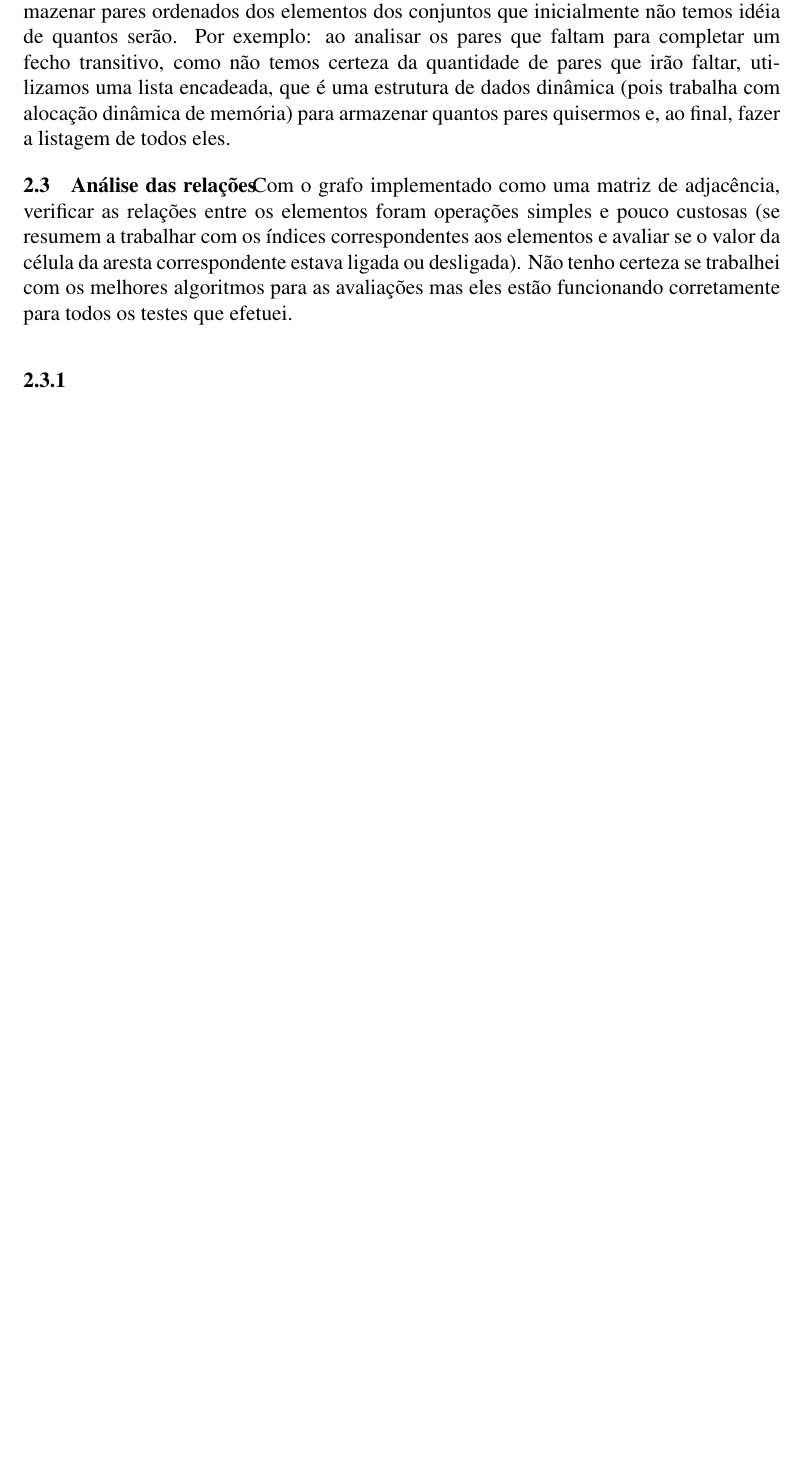
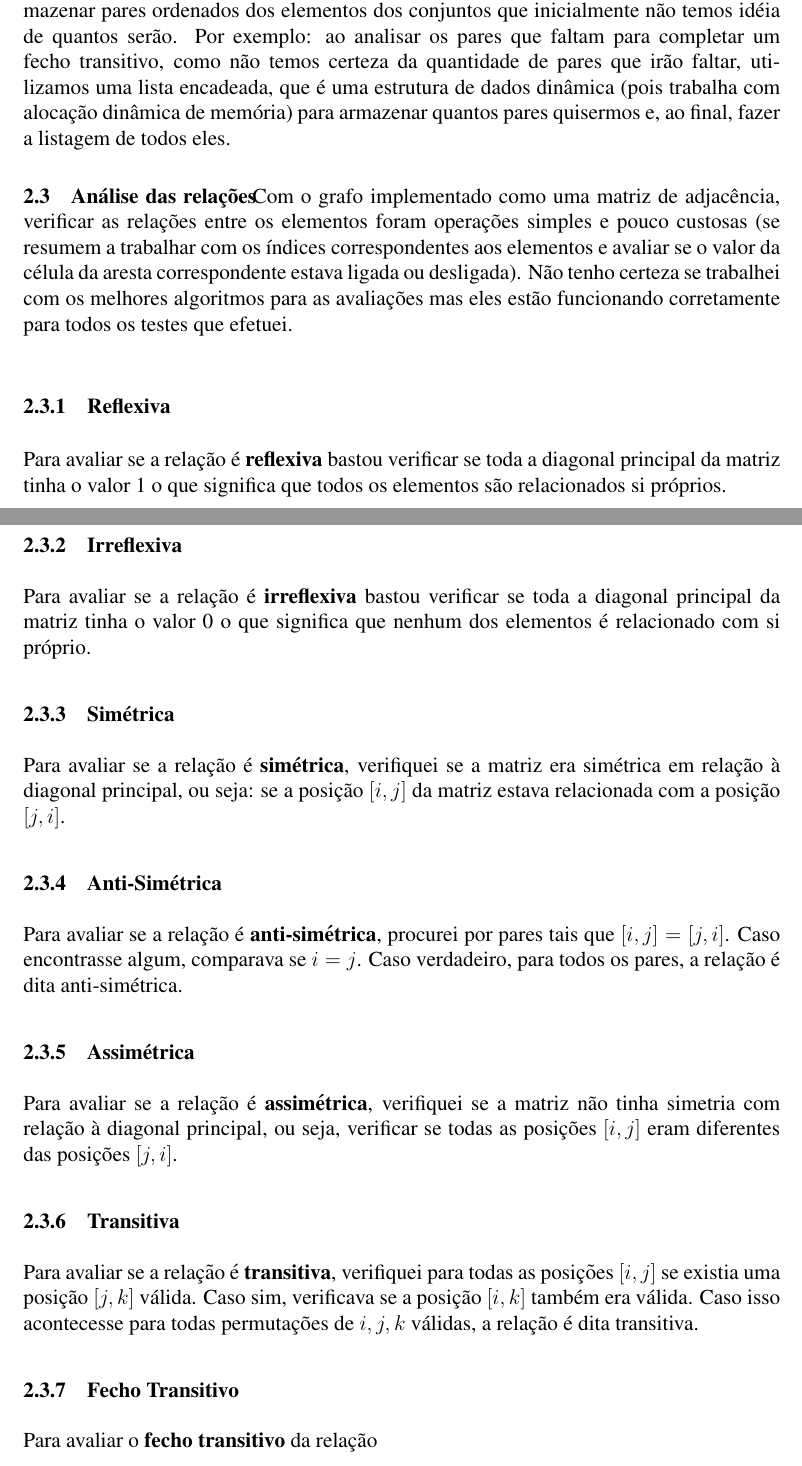
Before and after one commit to taiar/tpmd2, a LaTeX document (doc/doc.tex): part of page 2 of 2 before the commit and two parts of pages 2 and 3 of 3 after it, the two joined at a grey line, cut so that both start at the same text, the shorter picture padded with empty space. Compiled offline with pdfLaTeX.

Commit message:
terminando de escrever sobre os algoritmos

```diff
--- a/doc/doc.tex
+++ b/doc/doc.tex
@@ -120,6 +120,38 @@ correspondente estava ligada ou desligada). Não tenho certeza se trabalhei
 com os melhores algoritmos para as avaliações mas eles estão funcionando corretamente
 para todos os testes que efetuei.
 
-\subsubsection{}
+\subsubsection{Reflexiva}
+Para avaliar se a relação é \textbf{reflexiva} bastou verificar se toda a
+diagonal principal da matriz tinha o valor 1 o que significa que todos os
+elementos são relacionados si próprios.
+
+\subsubsection{Irreflexiva}
+Para avaliar se a relação é \textbf{irreflexiva} bastou verificar se toda a
+diagonal principal da matriz tinha o valor 0 o que significa que nenhum dos
+elementos é relacionado com si próprio.
+
+\subsubsection{Simétrica}
+Para avaliar se a relação é \textbf{simétrica}, verifiquei se a matriz era
+simétrica em relação à diagonal principal, ou seja: se a posição
+$[i,j]$ da matriz estava relacionada com a posição $[j,i]$.
+
+\subsubsection{Anti-Simétrica}
+Para avaliar se a relação é \textbf{anti-simétrica}, procurei por pares tais que
+$[i,j] = [j,i]$. Caso encontrasse algum, comparava se $i = j$. Caso verdadeiro,
+para todos os pares, a relação é dita anti-simétrica.
+
+\subsubsection{Assimétrica}
+Para avaliar se a relação é \textbf{assimétrica}, verifiquei se a matriz não
+tinha simetria com relação à diagonal principal, ou seja, verificar se todas as
+posições $[i,j]$ eram diferentes das posições $[j,i]$.
+
+\subsubsection{Transitiva}
+Para avaliar se a relação é \textbf{transitiva}, verifiquei para todas as
+posições $[i,j]$ se existia uma posição $[j,k]$ válida. Caso sim, verificava se
+a posição $[i,k]$ também era válida. Caso isso acontecesse para todas
+permutações de $i, j, k$ válidas, a relação é dita transitiva.
+
+\subsubsection{Fecho Transitivo}
+Para avaliar o \textbf{fecho transitivo} da relação
 
 \end{document}
```
